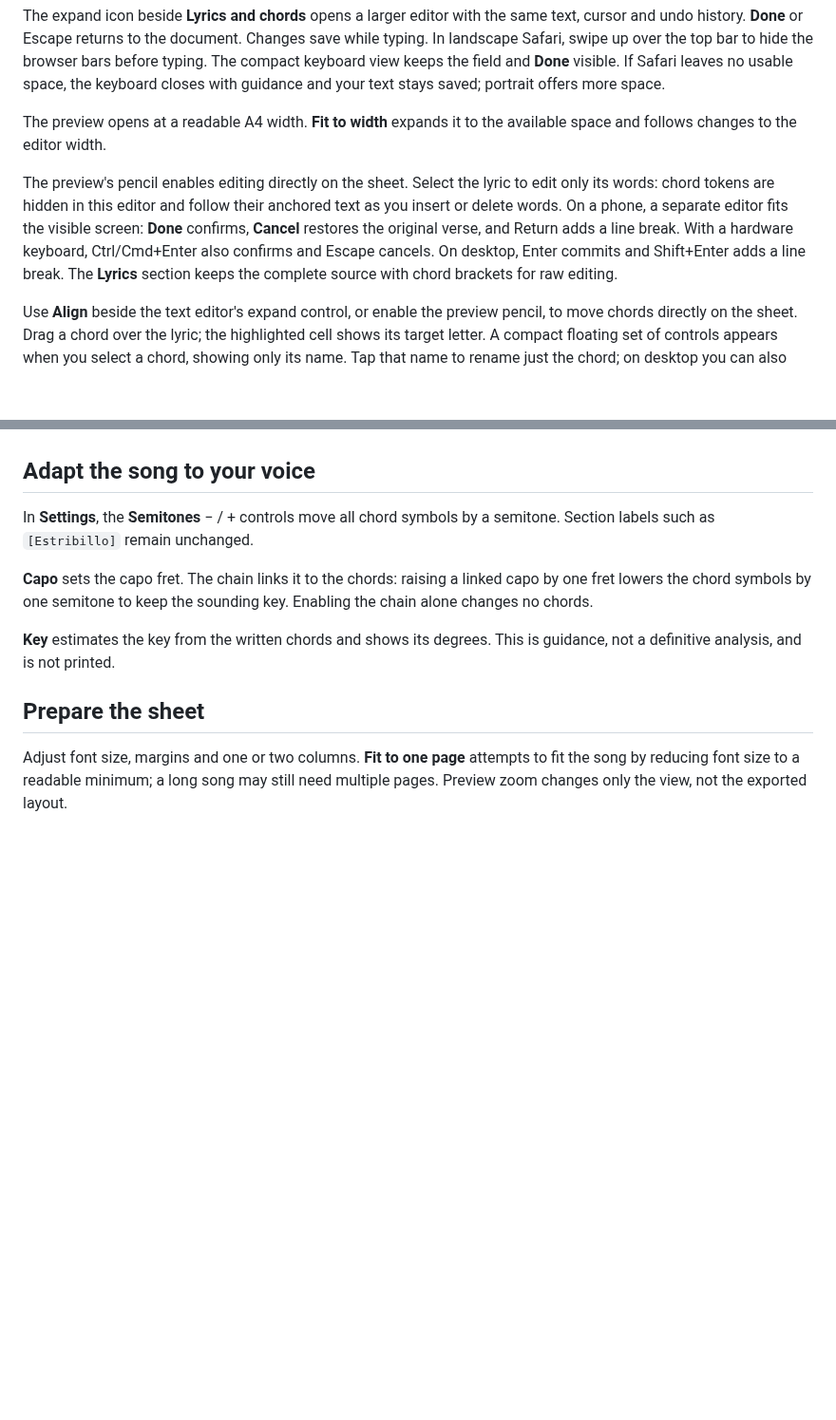
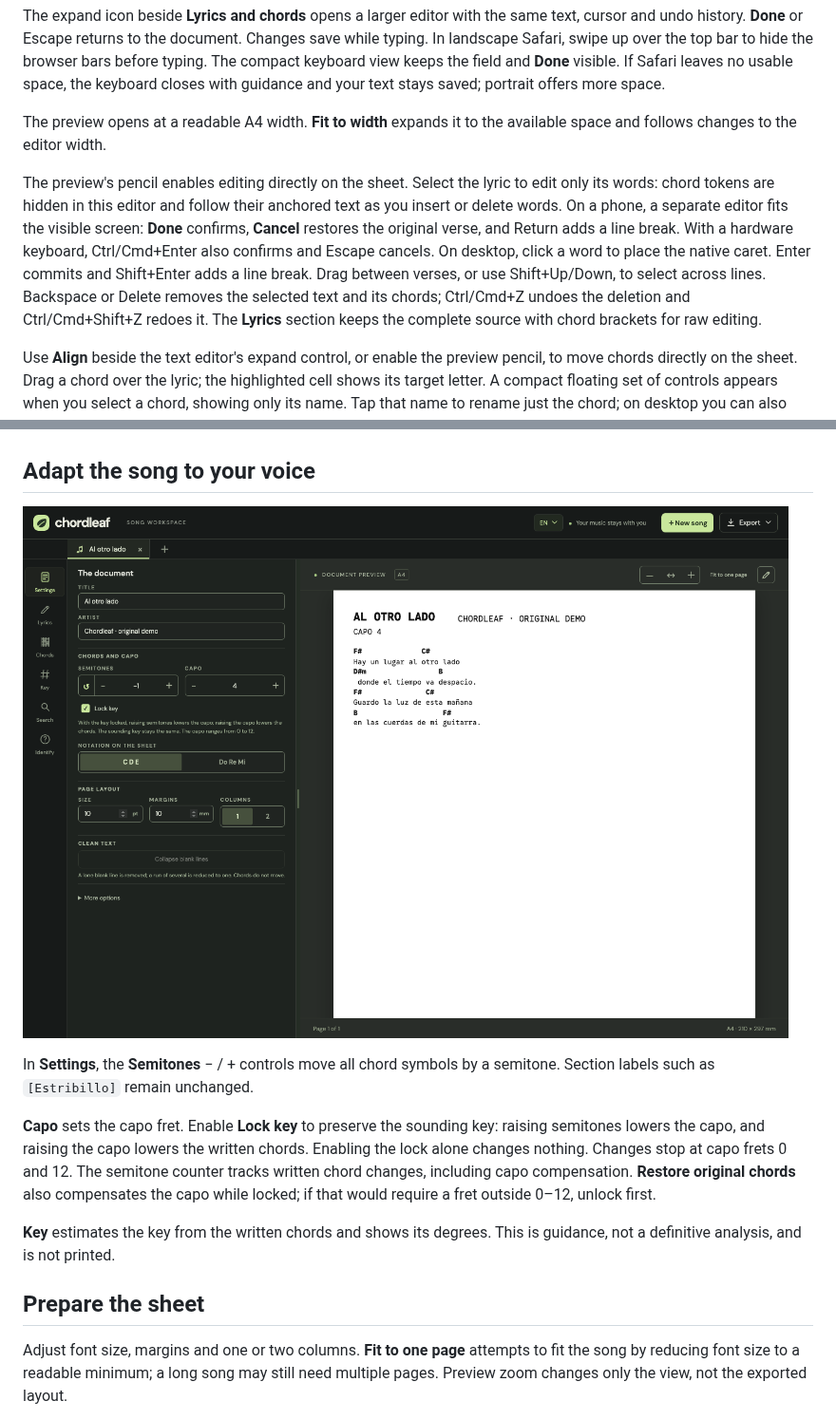
Before and after one commit to antoniomml/chordleaf, a Markdown page: docs/wiki/User-guide.md, 2 parts joined by grey strips. Shown at 95% size. Drawn GitHub-style; pictures changed too: docs/images/key-lock.png (added); blank space fills up the shorter version.

```diff
--- a/docs/wiki/User-guide.md
+++ b/docs/wiki/User-guide.md
@@ -51,7 +51,7 @@ The expand icon beside **Lyrics and chords** opens a larger editor with the same
 
 The preview opens at a readable A4 width. **Fit to width** expands it to the available space and follows changes to the editor width.
 
-The preview's pencil enables editing directly on the sheet. Select the lyric to edit only its words: chord tokens are hidden in this editor and follow their anchored text as you insert or delete words. On a phone, a separate editor fits the visible screen: **Done** confirms, **Cancel** restores the original verse, and Return adds a line break. With a hardware keyboard, Ctrl/Cmd+Enter also confirms and Escape cancels. On desktop, Enter commits and Shift+Enter adds a line break. The **Lyrics** section keeps the complete source with chord brackets for raw editing.
+The preview's pencil enables editing directly on the sheet. Select the lyric to edit only its words: chord tokens are hidden in this editor and follow their anchored text as you insert or delete words. On a phone, a separate editor fits the visible screen: **Done** confirms, **Cancel** restores the original verse, and Return adds a line break. With a hardware keyboard, Ctrl/Cmd+Enter also confirms and Escape cancels. On desktop, click a word to place the native caret. Enter commits and Shift+Enter adds a line break. Drag between verses, or use Shift+Up/Down, to select across lines. Backspace or Delete removes the selected text and its chords; Ctrl/Cmd+Z undoes the deletion and Ctrl/Cmd+Shift+Z redoes it. The **Lyrics** section keeps the complete source with chord brackets for raw editing.
 
 Use **Align** beside the text editor's expand control, or enable the preview pencil, to move chords directly on the sheet. Drag a chord over the lyric; the highlighted cell shows its target letter. A compact floating set of controls appears when you select a chord, showing only its name. Tap that name to rename just the chord; on desktop you can also double-click the chord directly. The left/right buttons move it one character at a time; a focused chord also accepts Left/Right, Home and End. On phones, alignment opens the sheet and increases the view zoom when needed so lyrics remain readable. Page edges scroll while you drag. The **Done** action or the preview pencil ends editing and restores the previous view zoom.
 
@@ -89,9 +89,11 @@ Select a result to retain that exact voicing. **Insert at cursor** adds it where
 
 ## Adapt the song to your voice
 
+![Coupled semitone and capo controls with the key locked](https://raw.githubusercontent.com/antoniomml/chordleaf/main/docs/images/key-lock.png)
+
 In **Settings**, the **Semitones** − / + controls move all chord symbols by a semitone. Section labels such as `[Estribillo]` remain unchanged.
 
-**Capo** sets the capo fret. The chain links it to the chords: raising a linked capo by one fret lowers the chord symbols by one semitone to keep the sounding key. Enabling the chain alone changes no chords.
+**Capo** sets the capo fret. Enable **Lock key** to preserve the sounding key: raising semitones lowers the capo, and raising the capo lowers the written chords. Enabling the lock alone changes nothing. Changes stop at capo frets 0 and 12. The semitone counter tracks written chord changes, including capo compensation. **Restore original chords** also compensates the capo while locked; if that would require a fret outside 0–12, unlock first.
 
 **Key** estimates the key from the written chords and shows its degrees. This is guidance, not a definitive analysis, and is not printed.
 
```
Also changed, not shown: CHANGELOG.md (+7 -0 lines), docs/wiki/First-song.es.md (+1 -1 lines), 16 other files.
